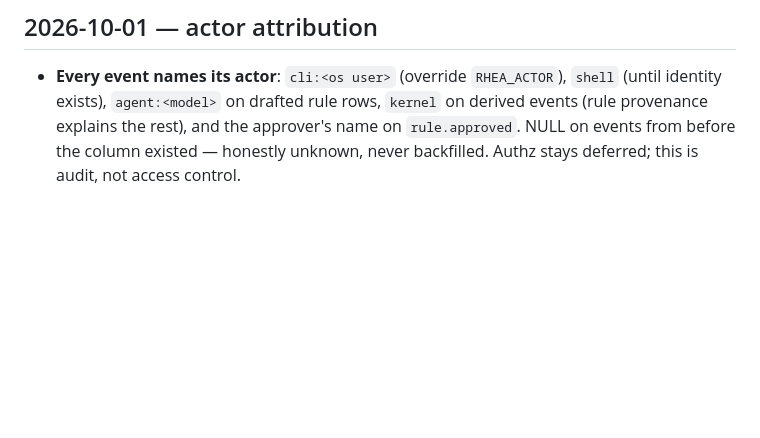
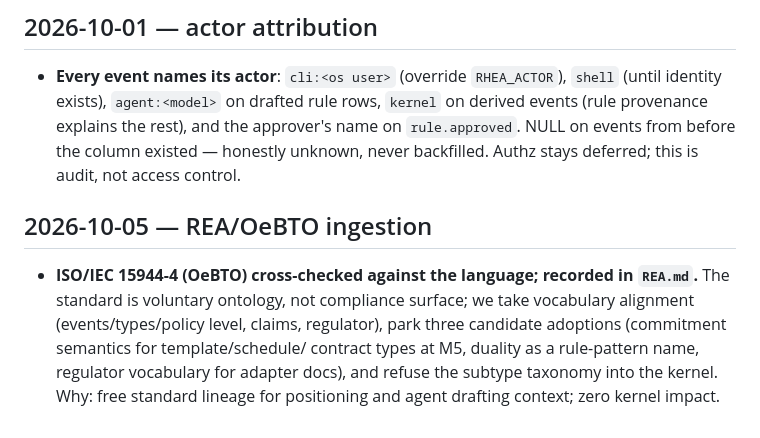
Before and after one commit to MojoHand70/Rhea, a Markdown page: DECISIONS.md, the part around the change. GitHub-like rendering; blank space fills up the shorter version.

```diff
--- a/DECISIONS.md
+++ b/DECISIONS.md
@@ -829,3 +829,14 @@ evidence in `internal/exec/case_test.go`.
   approver's name on `rule.approved`. NULL on events from before the column
   existed — honestly unknown, never backfilled. Authz stays deferred; this is
   audit, not access control.
+
+## 2026-10-05 — REA/OeBTO ingestion
+
+- **ISO/IEC 15944-4 (OeBTO) cross-checked against the language; recorded in
+  `REA.md`.** The standard is voluntary ontology, not compliance surface; we
+  take vocabulary alignment (events/types/policy level, claims, regulator),
+  park three candidate adoptions (commitment semantics for template/schedule/
+  contract types at M5, duality as a rule-pattern name, regulator vocabulary
+  for adapter docs), and refuse the subtype taxonomy into the kernel. Why:
+  free standard lineage for positioning and agent drafting context; zero
+  kernel impact.
```
Also changed, not shown: REA.md (added, +84 -0 lines).
